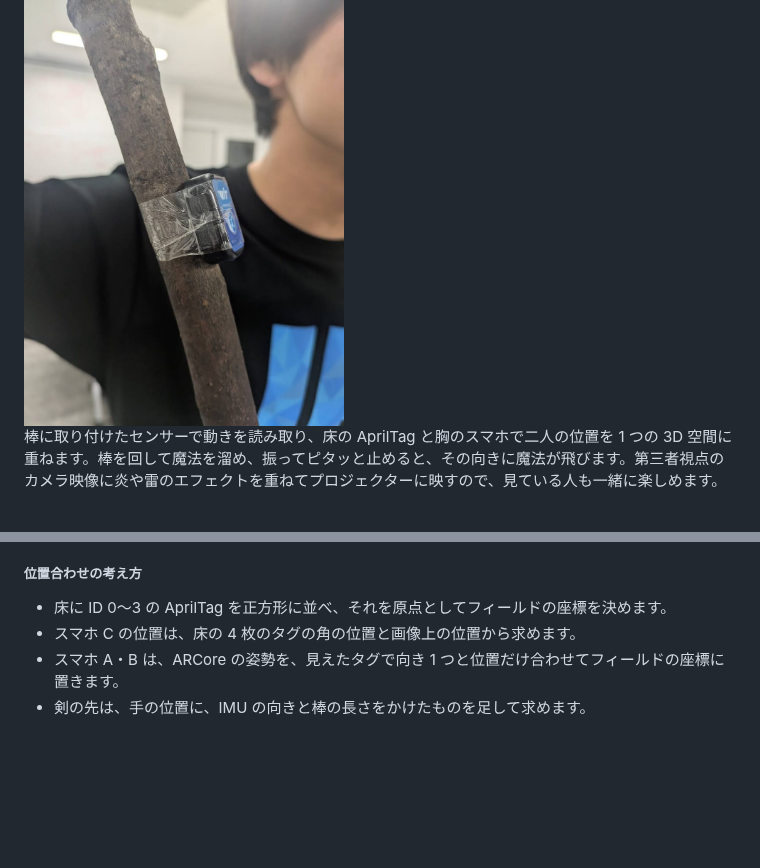
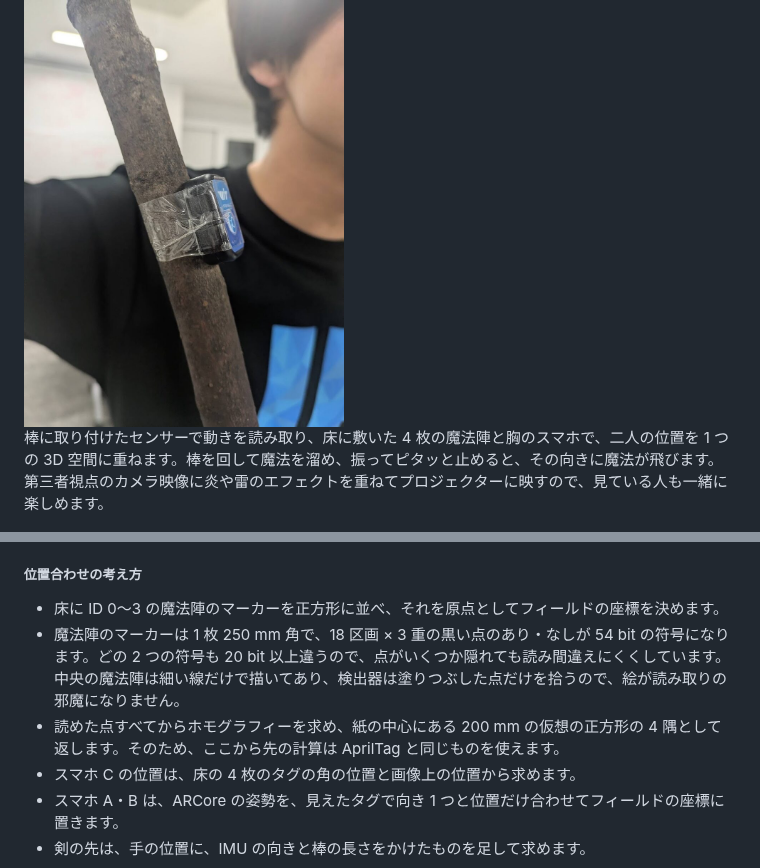
Before and after one commit to jphacks/os_2619, a Markdown page: README.md, 2 parts joined by grey strips. Rendered like a GitHub page; blank space fills up the shorter version.

```diff
--- a/README.md
+++ b/README.md
@@ -50,7 +50,7 @@ JPHACKS 2026 のテーマは「X-Tech 2026 〜Full Stack Hackers〜」です。
 
 <img src="docs/readme/sensor.jpg" width="320" alt="木の棒にテープで留めた IMU センサー">
 
-棒に取り付けたセンサーで動きを読み取り、床の AprilTag と胸のスマホで二人の位置を 1 つの 3D 空間に重ねます。棒を回して魔法を溜め、振ってピタッと止めると、その向きに魔法が飛びます。第三者視点のカメラ映像に炎や雷のエフェクトを重ねてプロジェクターに映すので、見ている人も一緒に楽しめます。
+棒に取り付けたセンサーで動きを読み取り、床に敷いた 4 枚の魔法陣と胸のスマホで、二人の位置を 1 つの 3D 空間に重ねます。棒を回して魔法を溜め、振ってピタッと止めると、その向きに魔法が飛びます。第三者視点のカメラ映像に炎や雷のエフェクトを重ねてプロジェクターに映すので、見ている人も一緒に楽しめます。
 
 ![床に AprilTag を置いた部屋で、棒を構えて向かい合う二人](docs/readme/play.jpg)
 
@@ -270,7 +282,9 @@ Award Day に行けることになったら、以下の機能を実装したい
 
 ##### 位置合わせの考え方
 
-- 床に ID 0〜3 の AprilTag を正方形に並べ、それを原点としてフィールドの座標を決めます。
+- 床に ID 0〜3 の魔法陣のマーカーを正方形に並べ、それを原点としてフィールドの座標を決めます。
+- 魔法陣のマーカーは 1 枚 250 mm 角で、18 区画 × 3 重の黒い点のあり・なしが 54 bit の符号になります。どの 2 つの符号も 20 bit 以上違うので、点がいくつか隠れても読み間違えにくくしています。中央の魔法陣は細い線だけで描いてあり、検出器は塗りつぶした点だけを拾うので、絵が読み取りの邪魔になりません。
+- 読めた点すべてからホモグラフィーを求め、紙の中心にある 200 mm の仮想の正方形の 4 隅として返します。そのため、ここから先の計算は AprilTag と同じものを使えます。
 - スマホ C の位置は、床の 4 枚のタグの角の位置と画像上の位置から求めます。
 - スマホ A・B は、ARCore の姿勢を、見えたタグで向き 1 つと位置だけ合わせてフィールドの座標に置きます。
 - 剣の先は、手の位置に、IMU の向きと棒の長さをかけたものを足して求めます。
```
Also changed, not shown: other parts of README.md (+19 -7 lines), docs/readme/rune_marker.png (added), docs/readme/tech_flow.png, docs/readme/tech_map.png.
